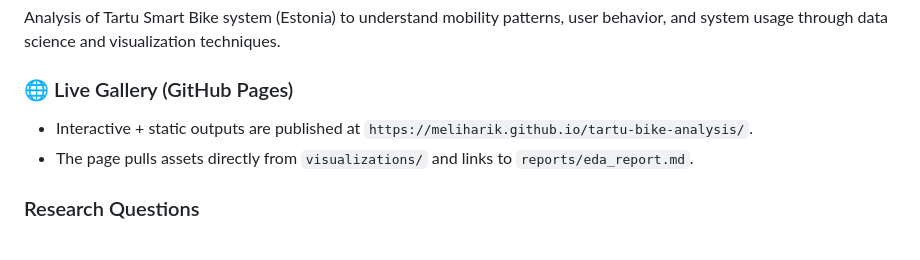
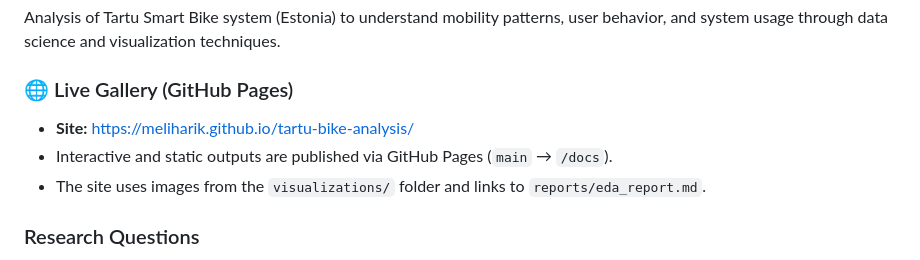
Before and after one commit to meliharik/tartu-bike-analysis, a Markdown page: readme.md, the part around one of its changes. GitHub-like rendering.

Commit message:
Update README to enhance live gallery section
- Added a new badge for the live gallery link in `readme.md`, improving visibility for users.
- Clarified the description of the live gallery section, specifying the use of GitHub Pages for hosting and the source of assets from the `visualizations/` directory.

```diff
--- a/readme.md
+++ b/readme.md
@@ -16,8 +17,9 @@ Analysis of Tartu Smart Bike system (Estonia) to understand mobility patterns, u
 
 ### 🌐 Live Gallery (GitHub Pages)
 
-- Interactive + static outputs are published at `https://meliharik.github.io/tartu-bike-analysis/`.
-- The page pulls assets directly from `visualizations/` and links to `reports/eda_report.md`.
+- **Site:** https://meliharik.github.io/tartu-bike-analysis/
+- Interactive and static outputs are published via GitHub Pages (`main` → `/docs`).
+- The site uses images from the `visualizations/` folder and links to `reports/eda_report.md`.
 
 ### Research Questions
 
```
Also changed, not shown: other parts of readme.md (+1 -0 lines).
